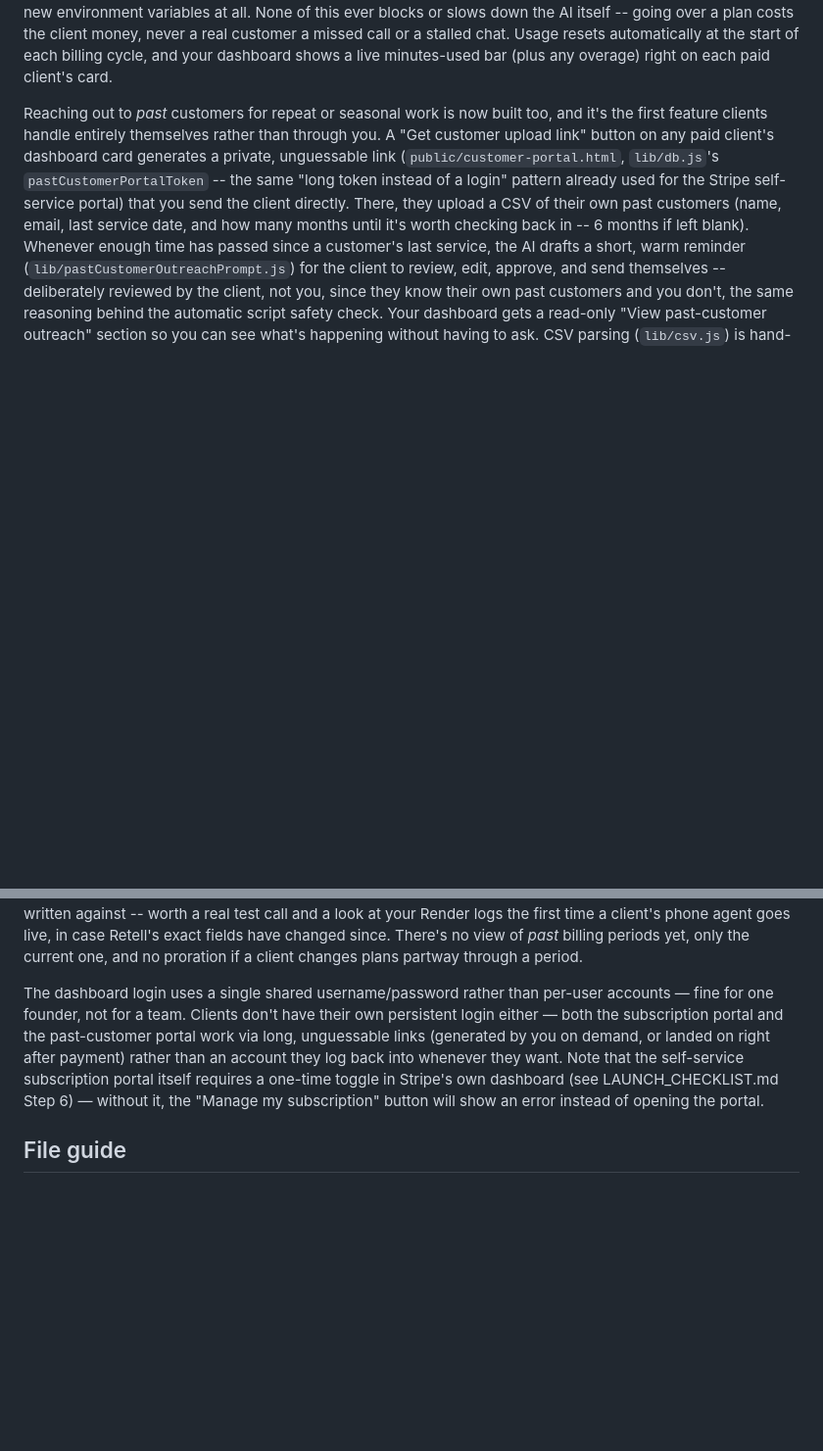
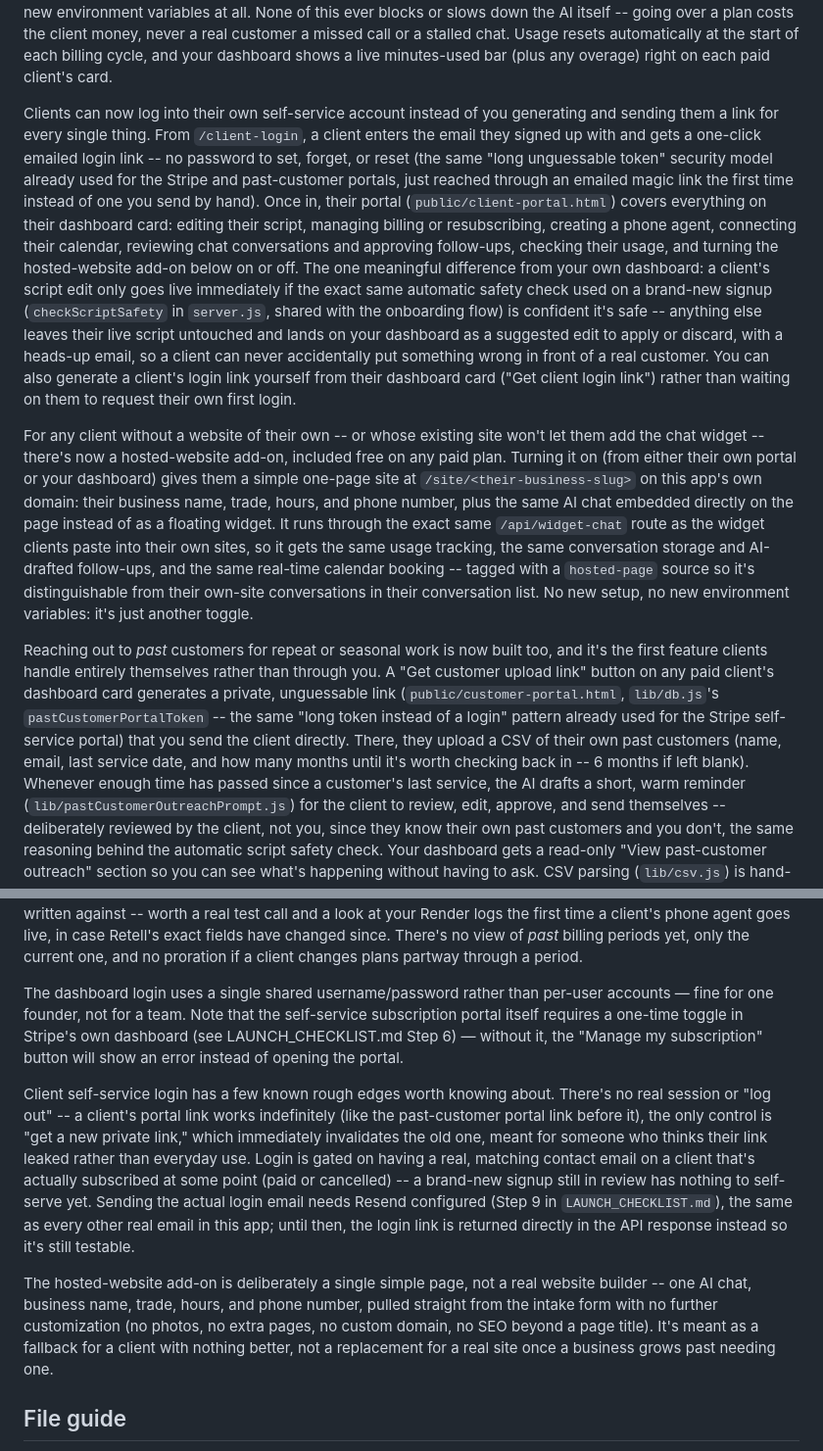
Before and after one commit to holtchris900-code/Dispatch-ai, a Markdown page: README.md, 2 parts joined by grey strips. Shown at 98% size. Drawn GitHub-style; blank space fills up the shorter version.

```diff
--- a/README.md
+++ b/README.md
@@ -25,6 +25,10 @@ Step three closes the loop: once a draft is approved, a "Send now" button appear
 Paying clients can now get a real, live phone number, entirely from your dashboard -- no command line needed. Once a client is on a paid plan, their card has a "Create phone agent" button that pushes their approved script into Retell AI (`lib/retellClient.js`, plain `fetch`, no SDK) as a real, callable voice agent. It's gated on `status === 'paid'` (not just "approved"), since a live phone number costs real money via Retell/Twilio, and it's safe to click more than once -- if an agent already exists for that client, it's reused rather than duplicated. Buying and assigning the actual phone number still happens inside Retell's own dashboard (that part genuinely needs a human clicking around Retell's UI), but once you have it, there's a box right there on the client's card to save it for reference. Until `RETELL_API_KEY` is set, the button shows a demo-mode message instead of creating anything real, the same fallback pattern used everywhere else here.
 
 The minute allowances on the pricing page (250/750 call & chat minutes a month) are now real numbers something actually tracks and enforces, not just text on a page. Every real phone call (via Retell, once its webhook reports the call ended) and every website-widget chat message (a fixed estimate per message, since a chat doesn't have a natural "minute" the way a call does) adds to that client's usage for their current billing period. At 80% of their plan's allowance, the client gets an automatic heads-up email; past 100%, they get a second email explaining that extra minutes are now billed automatically, and every newly-crossed overage minute is added to their Stripe account as a "pending" invoice item -- Stripe attaches those to their next scheduled invoice on its own, so this needed no metered-billing product setup in the Stripe dashboard and no new environment variables at all. None of this ever blocks or slows down the AI itself -- going over a plan costs the client money, never a real customer a missed call or a stalled chat. Usage resets automatically at the start of each billing cycle, and your dashboard shows a live minutes-used bar (plus any overage) right on each paid client's card.
+
+Clients can now log into their own self-service account instead of you generating and sending them a link for every single thing. From `/client-login`, a client enters the email they signed up with and gets a one-click emailed login link -- no password to set, forget, or reset (the same "long unguessable token" security model already used for the Stripe and past-customer portals, just reached through an emailed magic link the first time instead of one you send by hand). Once in, their portal (`public/client-portal.html`) covers everything on their dashboard card: editing their script, managing billing or resubscribing, creating a phone agent, connecting their calendar, reviewing chat conversations and approving follow-ups, checking their usage, and turning the hosted-website add-on below on or off. The one meaningful difference from your own dashboard: a client's script edit only goes live immediately if the exact same automatic safety check used on a brand-new signup (`checkScriptSafety` in `server.js`, shared with the onboarding flow) is confident it's safe -- anything else leaves their live script untouched and lands on your dashboard as a suggested edit to apply or discard, with a heads-up email, so a client can never accidentally put something wrong in front of a real customer. You can also generate a client's login link yourself from their dashboard card ("Get client login link") rather than waiting on them to request their own first login.
+
+For any client without a website of their own -- or whose existing site won't let them add the chat widget -- there's now a hosted-website add-on, included free on any paid plan. Turning it on (from either their own portal or your dashboard) gives them a simple one-page site at `/site/<their-business-slug>` on this app's own domain: their business name, trade, hours, and phone number, plus the same AI chat embedded directly on the page instead of as a floating widget. It runs through the exact same `/api/widget-chat` route as the widget clients paste into their own sites, so it gets the same usage tracking, the same conversation storage and AI-drafted follow-ups, and the same real-time calendar booking -- tagged with a `hosted-page` source so it's distinguishable from their own-site conversations in their conversation list. No new setup, no new environment variables: it's just another toggle.
 
 Reaching out to *past* customers for repeat or seasonal work is now built too, and it's the first feature clients handle entirely themselves rather than through you. A "Get customer upload link" button on any paid client's dashboard card generates a private, unguessable link (`public/customer-portal.html`, `lib/db.js`'s `pastCustomerPortalToken` -- the same "long token instead of a login" pattern already used for the Stripe self-service portal) that you send the client directly. There, they upload a CSV of their own past customers (name, email, last service date, and how many months until it's worth checking back in -- 6 months if left blank). Whenever enough time has passed since a customer's last service, the AI drafts a short, warm reminder (`lib/pastCustomerOutreachPrompt.js`) for the client to review, edit, approve, and send themselves -- deliberately reviewed by the client, not you, since they know their own past customers and you don't, the same reasoning behind the automatic script safety check. Your dashboard gets a read-only "View past-customer outreach" section so you can see what's happening without having to ask. CSV parsing (`lib/csv.js`) is hand-written, not a library, to keep this project's zero-dependency approach -- it handles quoted fields and commas inside them, which covers real exports from Excel, Google Sheets, and Numbers.
 
@@ -56,7 +60,11 @@ Real-time calendar booking currently only supports Google Calendar -- not Housec
 
 Usage tracking has a few known rough edges worth knowing about. Website-widget chat "minutes" are a fixed estimate (2 minutes per visitor message) rather than the real wall-clock length of a conversation -- simple and predictable, but it won't always match a chat's actual duration exactly, so don't expect it to line up minute-for-minute with a stopwatch. Real call duration relies on Retell's webhook payload matching the shape this was written against -- worth a real test call and a look at your Render logs the first time a client's phone agent goes live, in case Retell's exact fields have changed since. There's no view of *past* billing periods yet, only the current one, and no proration if a client changes plans partway through a period.
 
-The dashboard login uses a single shared username/password rather than per-user accounts — fine for one founder, not for a team. Clients don't have their own persistent login either — both the subscription portal and the past-customer portal work via long, unguessable links (generated by you on demand, or landed on right after payment) rather than an account they log back into whenever they want. Note that the self-service subscription portal itself requires a one-time toggle in Stripe's own dashboard (see LAUNCH_CHECKLIST.md Step 6) — without it, the "Manage my subscription" button will show an error instead of opening the portal.
+The dashboard login uses a single shared username/password rather than per-user accounts — fine for one founder, not for a team. Note that the self-service subscription portal itself requires a one-time toggle in Stripe's own dashboard (see LAUNCH_CHECKLIST.md Step 6) — without it, the "Manage my subscription" button will show an error instead of opening the portal.
+
+Client self-service login has a few known rough edges worth knowing about. There's no real session or "log out" -- a client's portal link works indefinitely (like the past-customer portal link before it), the only control is "get a new private link," which immediately invalidates the old one, meant for someone who thinks their link leaked rather than everyday use. Login is gated on having a real, matching contact email on a client that's actually subscribed at some point (paid or cancelled) -- a brand-new signup still in review has nothing to self-serve yet. Sending the actual login email needs Resend configured (Step 9 in `LAUNCH_CHECKLIST.md`), the same as every other real email in this app; until then, the login link is returned directly in the API response instead so it's still testable.
+
+The hosted-website add-on is deliberately a single simple page, not a real website builder -- one AI chat, business name, trade, hours, and phone number, pulled straight from the intake form with no further customization (no photos, no extra pages, no custom domain, no SEO beyond a page title). It's meant as a fallback for a client with nothing better, not a replacement for a real site once a business grows past needing one.
 
 ## File guide
 
```
Also changed, not shown: other parts of README.md (+1 -1 lines).
